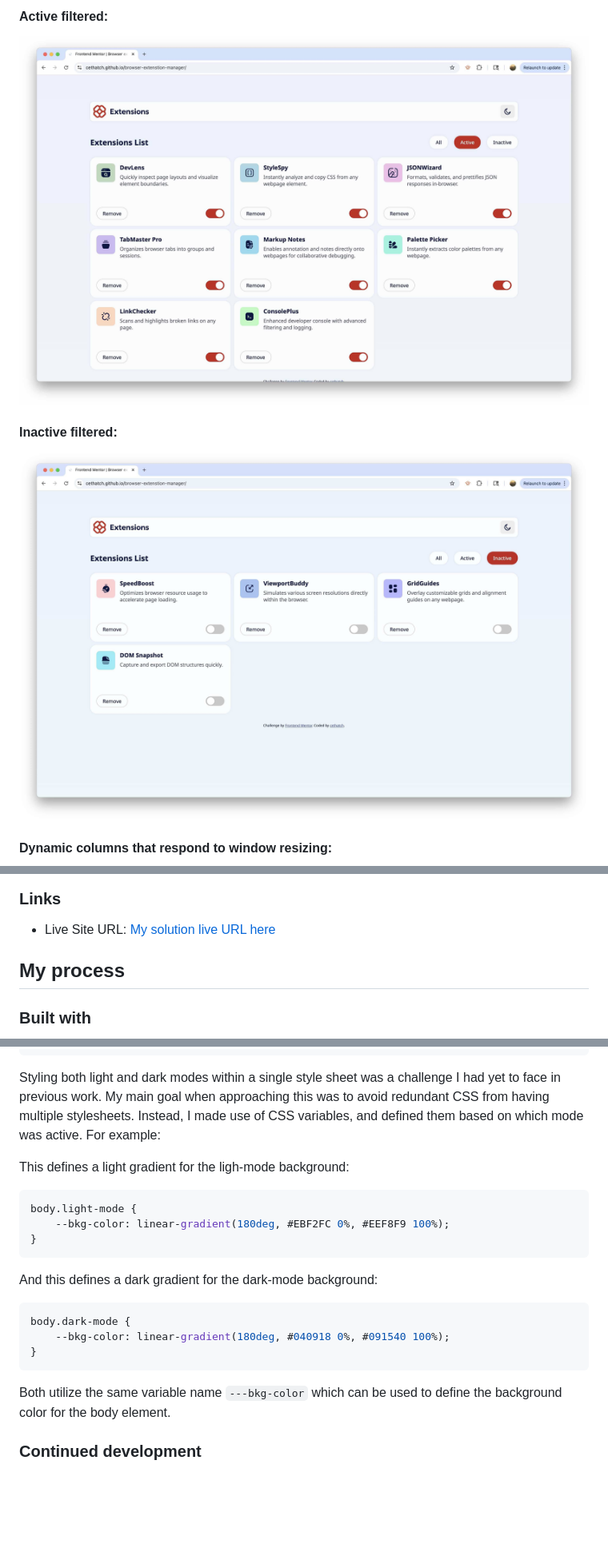
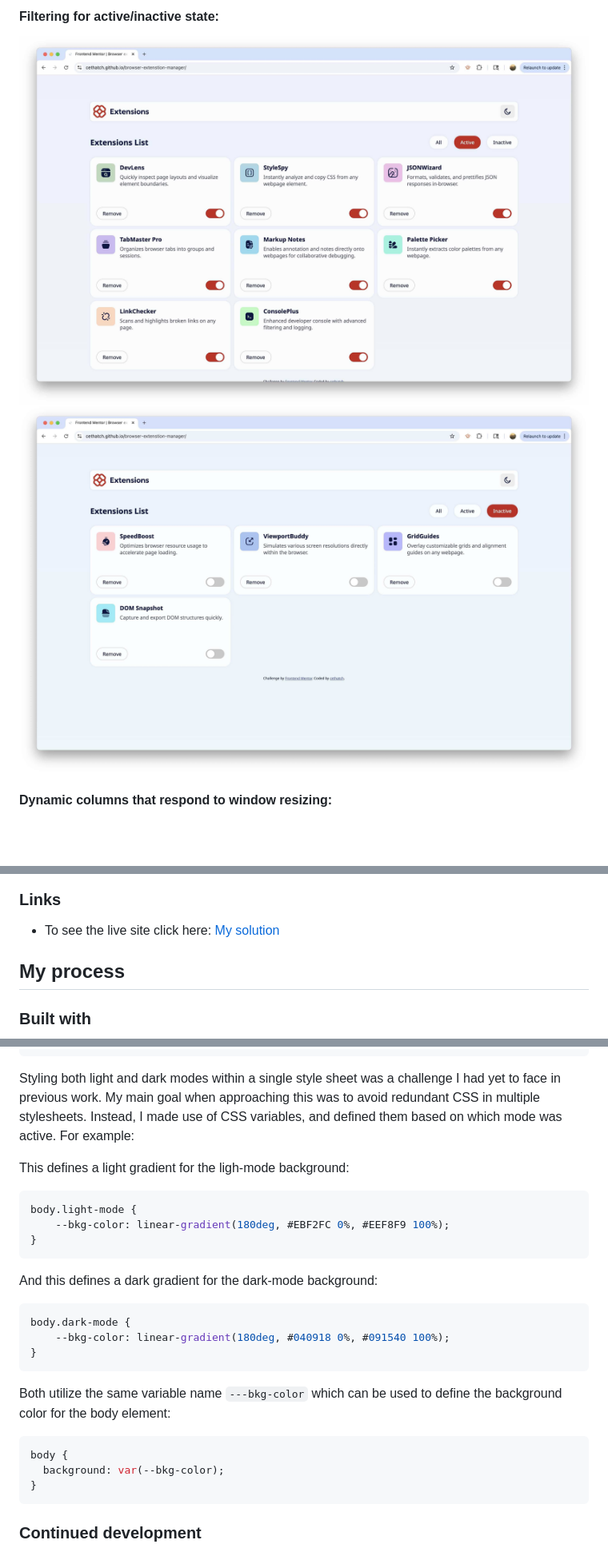
Before and after one commit to cethatch/browser-extenstion-manager, a Markdown page: README.md, 3 parts joined by grey strips. Shown: that part at 80% size. Drawn GitHub-style; blank space fills up the shorter version.

````diff
--- a/README.md
+++ b/README.md
@@ -42,8 +42,5 @@ Users should be able to:
 
-#### Active filtered:
-![](./assets/screen-captures/active-filtered.jpeg)
-
-#### Inactive filtered:
-![](./assets/screen-captures/inactive-filtered.jpeg)
+#### Filtering for active/inactive state:
+<div align="center"><img src="./assets/screen-captures/active-filtered.jpeg" alt="Extensions filtered for active state" height="500px"/><img src="./assets/screen-captures/inactive-filtered.jpeg" alt="Extensions filtered for inactive state" height="500px"/></div>
 
 #### Dynamic columns that respond to window resizing:
@@ -53,7 +48,7 @@ Users should be able to:
 
 ### Links
 
-- Live Site URL: [My solution live URL here](https://cethatch.github.io/browser-extenstion-manager/)
+- To see the live site click here: [My solution](https://cethatch.github.io/browser-extenstion-manager/)
 
 ## My process
 
@@ -80,7 +75,7 @@ A main highlight from this project was the opportunity to familiarize myself wit
 }
 ```
 
-Styling both light and dark modes within a single style sheet was a challenge I had yet to face in previous work. My main goal when approaching this was to avoid redundant CSS from having multiple stylesheets. Instead, I made use of CSS variables, and defined them based on which mode was active. For example:
+Styling both light and dark modes within a single style sheet was a challenge I had yet to face in previous work. My main goal when approaching this was to avoid redundant CSS in multiple stylesheets. Instead, I made use of CSS variables, and defined them based on which mode was active. For example:
 
 This defines a light gradient for the ligh-mode background:
 ```css
@@ -96,7 +91,13 @@ body.dark-mode {
 }
 ```
 
-Both utilize the same variable name ```---bkg-color``` which can be used to define the background color for the body element.
+Both utilize the same variable name ```---bkg-color``` which can be used to define the background color for the body element:
+
+```css
+body {
+  background: var(--bkg-color);
+}
+```
 
 ### Continued development
 
````
Also changed, not shown: other parts of README.md (+3 -5 lines).
